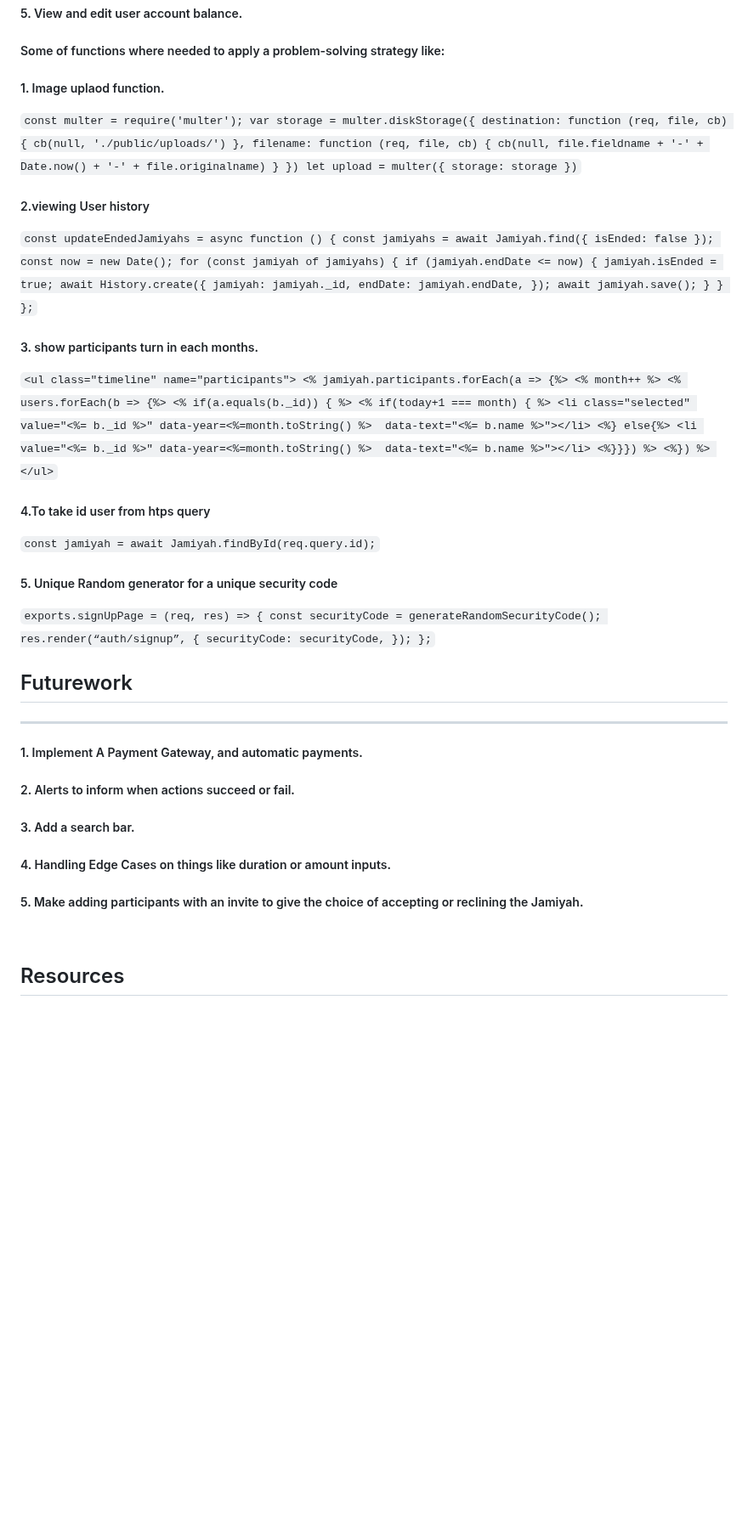
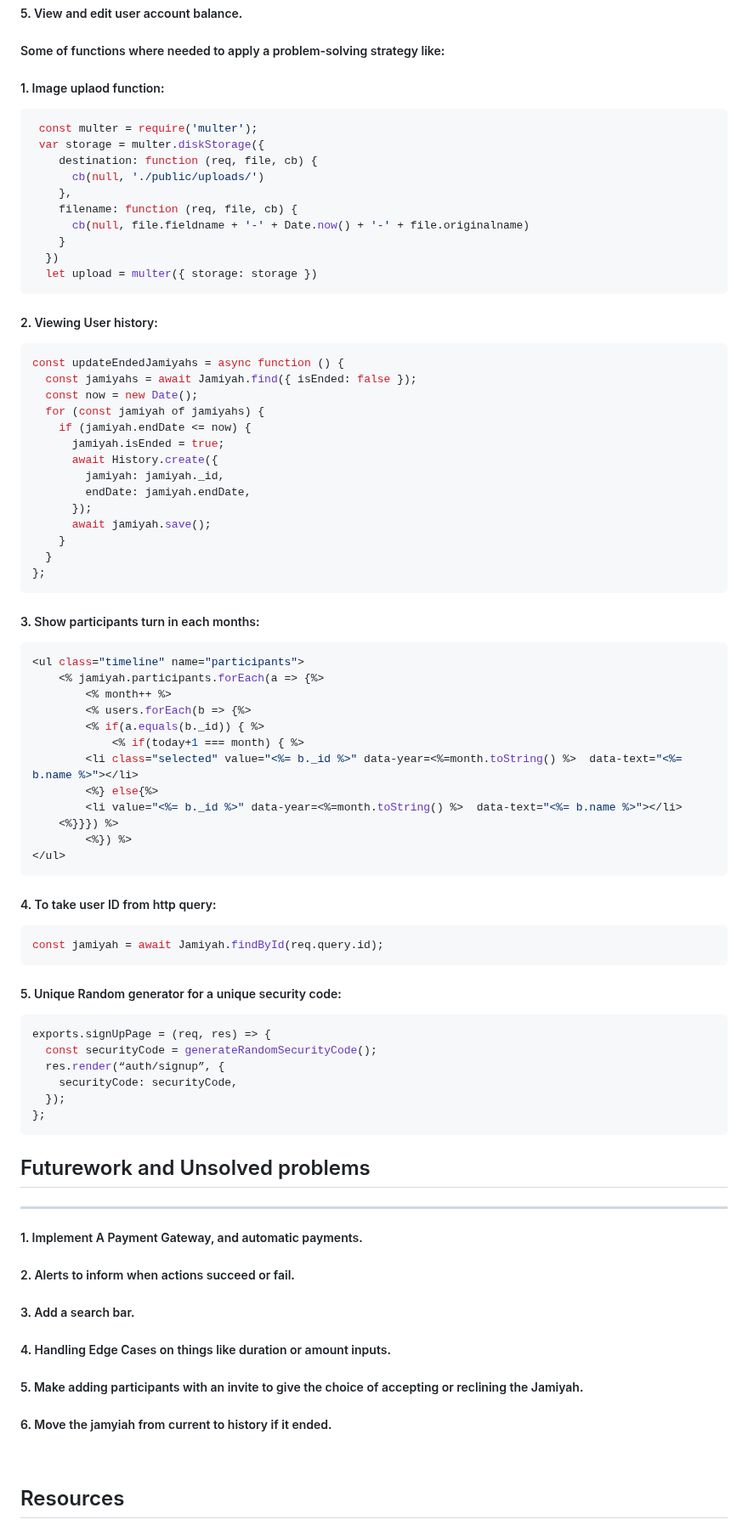
Before and after one commit to zainabalanjawy/Project2-Jamiyah, a Markdown page: README.md, the part around one of its changes. Shown at 85% size. Rendered like a GitHub page; blank space fills up the shorter version.

Commit message:
Last edit in Readme

````diff
--- a/README.md
+++ b/README.md
@@ -85,8 +85,9 @@
 ##### 5. View and edit user account balance.
 
 ##### Some of functions where needed to apply a problem-solving strategy like:
-##### 1. Image uplaod function.
- `const multer = require('multer');
+##### 1. Image uplaod function:
+```sh
+ const multer = require('multer');
  var storage = multer.diskStorage({
     destination: function (req, file, cb) {
       cb(null, './public/uploads/')
@@ -95,10 +96,11 @@
       cb(null, file.fieldname + '-' + Date.now() + '-' + file.originalname)
     }
   })
-  let upload = multer({ storage: storage })`
-
-##### 2.viewing User history
-`const updateEndedJamiyahs = async function () {
+  let upload = multer({ storage: storage })
+```
+##### 2. Viewing User history:
+```sh
+const updateEndedJamiyahs = async function () {
   const jamiyahs = await Jamiyah.find({ isEnded: false });
   const now = new Date();
   for (const jamiyah of jamiyahs) {
@@ -111,33 +113,39 @@
       await jamiyah.save();
     }
   }
-};`
+};
+```
 
-##### 3. show participants turn in each months.
-`<ul class="timeline" name="participants">
-                <% jamiyah.participants.forEach(a => {%>
-                    <% month++ %>
-                    <% users.forEach(b => {%>
-                    <% if(a.equals(b._id)) { %>
-                        <% if(today+1 === month) { %>
-                    <li class="selected" value="<%= b._id %>" data-year=<%=month.toString() %>  data-text="<%= b.name %>"></li>
-                    <%} else{%>
-                    <li value="<%= b._id %>" data-year=<%=month.toString() %>  data-text="<%= b.name %>"></li>
-                <%}}}) %>
-                    <%}) %>
-            </ul>`
+##### 3. Show participants turn in each months:
+```sh
+<ul class="timeline" name="participants">
+    <% jamiyah.participants.forEach(a => {%>
+        <% month++ %>
+        <% users.forEach(b => {%>
+        <% if(a.equals(b._id)) { %>
+            <% if(today+1 === month) { %>
+        <li class="selected" value="<%= b._id %>" data-year=<%=month.toString() %>  data-text="<%= b.name %>"></li>
+        <%} else{%>
+        <li value="<%= b._id %>" data-year=<%=month.toString() %>  data-text="<%= b.name %>"></li>
+    <%}}}) %>
+        <%}) %>
+</ul>
+```
+##### 4. To take user ID from http query:
+```sh
+const jamiyah = await Jamiyah.findById(req.query.id);
+```
 
-##### 4.To take id user from htps query
-`const jamiyah = await Jamiyah.findById(req.query.id);`
-
-##### 5. Unique Random generator for a unique security code
-`exports.signUpPage = (req, res) => {
+##### 5. Unique Random generator for a unique security code:
+```sh
+exports.signUpPage = (req, res) => {
   const securityCode = generateRandomSecurityCode();
   res.render(“auth/signup”, {
     securityCode: securityCode,
   });
-};`
-## Futurework
+};
+```
+## Futurework and Unsolved problems
 <hr>
 
 ##### 1. Implement A Payment Gateway, and automatic payments.
@@ -146,6 +154,7 @@
 ##### 4. Handling Edge Cases on things like duration or amount inputs.
 ##### 5. Make adding participants with an invite to give the choice of accepting or reclining the Jamiyah.
 
+##### 6. Move the jamyiah from current to history if it ended.
 <br>
 
 
````
Also changed, not shown: other parts of README.md (+3 -1 lines).
